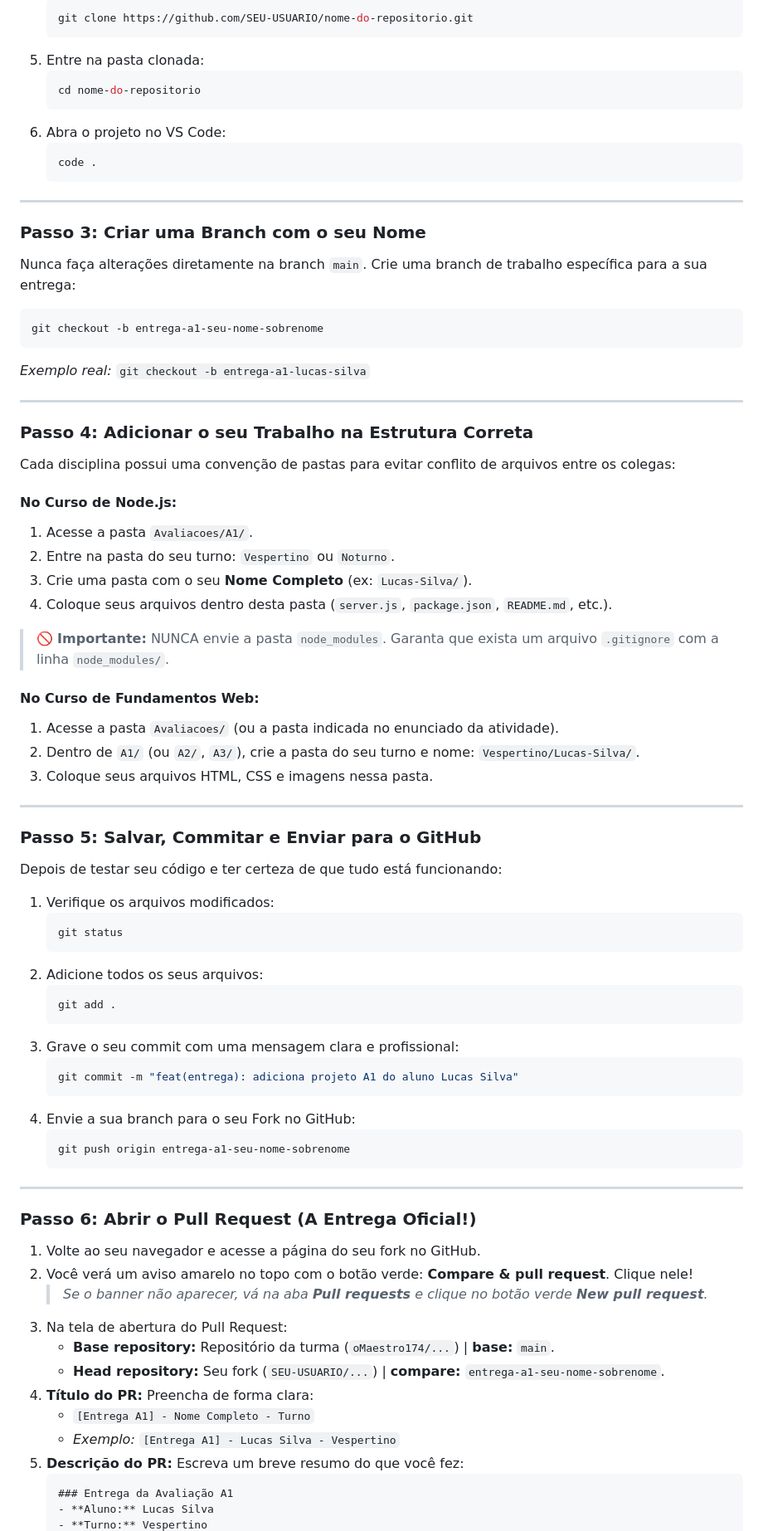
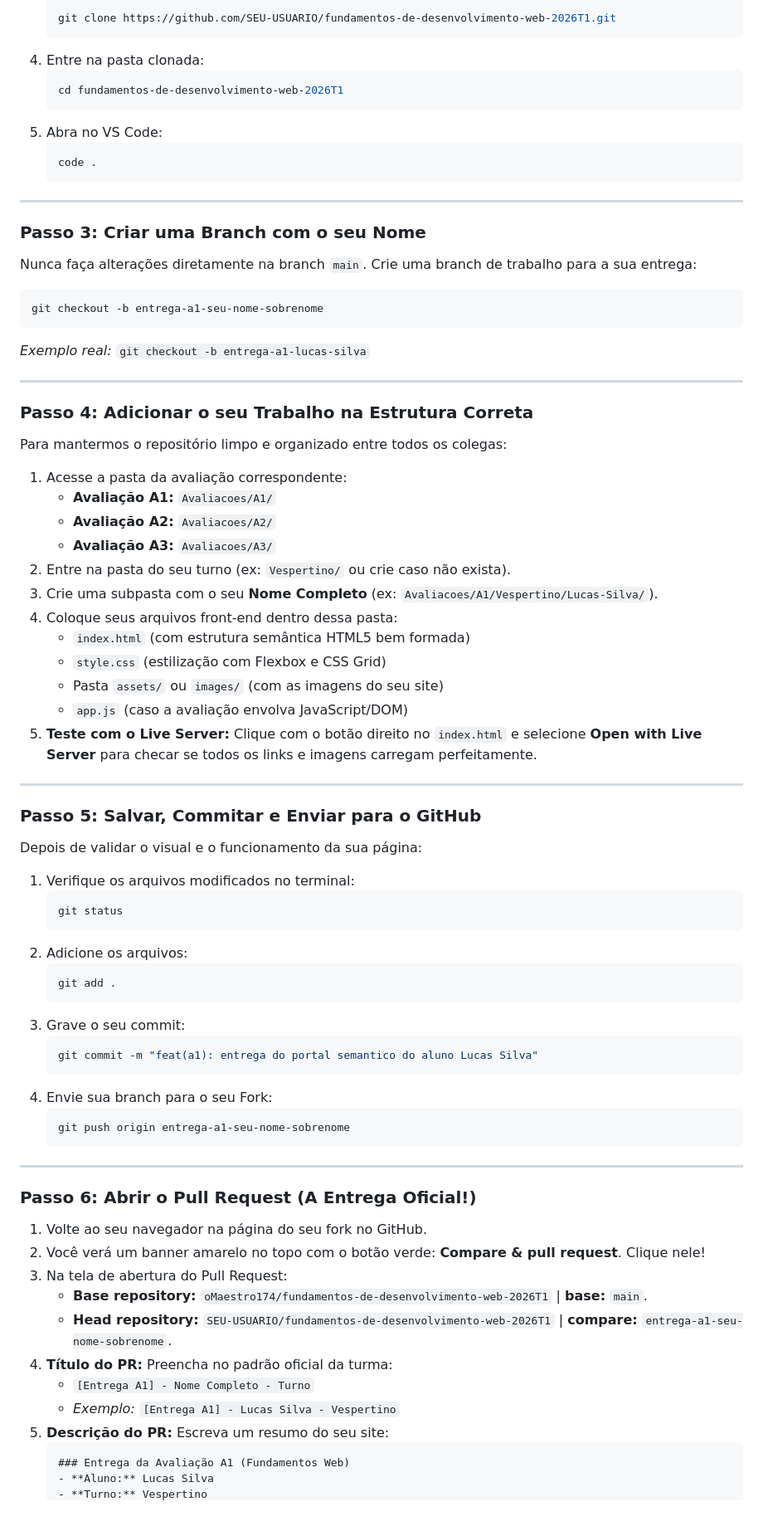
Before and after one commit to oMaestro174/fundamentos-de-desenvolvimento-web-2026T1, a Markdown page: docs/guia-passo-a-passo-fork-e-pull-request.md, the part around one of its changes. Shown at 83% size. Rendered like a GitHub page; blank space fills up the shorter version.

Commit message:
docs: customiza guia de fork e PR 100% exclusivo para Fundamentos Web (2026T1)

````diff
--- a/docs/guia-passo-a-passo-fork-e-pull-request.md
+++ b/docs/guia-passo-a-passo-fork-e-pull-request.md
@@ -72,11 +73,11 @@ Adotamos o fluxo de **Fork & Pull Request (PR)** porque:
    ```bash
-   git clone https://github.com/SEU-USUARIO/nome-do-repositorio.git
+   git clone https://github.com/SEU-USUARIO/fundamentos-de-desenvolvimento-web-2026T1.git
    ```
-5. Entre na pasta clonada:
+4. Entre na pasta clonada:
    ```bash
-   cd nome-do-repositorio
+   cd fundamentos-de-desenvolvimento-web-2026T1
    ```
-6. Abra o projeto no VS Code:
+5. Abra no VS Code:
    ```bash
    code .
    ```
@@ -84,7 +85,7 @@ Adotamos o fluxo de **Fork & Pull Request (PR)** porque:
 ---
 
 ### Passo 3: Criar uma Branch com o seu Nome
-Nunca faça alterações diretamente na branch `main`. Crie uma branch de trabalho específica para a sua entrega:
+Nunca faça alterações diretamente na branch `main`. Crie uma branch de trabalho para a sua entrega:
 
 ```bash
 git checkout -b entrega-a1-seu-nome-sobrenome
@@ -94,38 +95,39 @@ git checkout -b entrega-a1-seu-nome-sobrenome
 ---
 
 ### Passo 4: Adicionar o seu Trabalho na Estrutura Correta
-Cada disciplina possui uma convenção de pastas para evitar conflito de arquivos entre os colegas:
+Para mantermos o repositório limpo e organizado entre todos os colegas:
 
-#### No Curso de Node.js:
-1. Acesse a pasta `Avaliacoes/A1/`.
-2. Entre na pasta do seu turno: `Vespertino` ou `Noturno`.
-3. Crie uma pasta com o seu **Nome Completo** (ex: `Lucas-Silva/`).
-4. Coloque seus arquivos dentro desta pasta (`server.js`, `package.json`, `README.md`, etc.).
-> 🚫 **Importante:** NUNCA envie a pasta `node_modules`. Garanta que exista um arquivo `.gitignore` com a linha `node_modules/`.
-
-#### No Curso de Fundamentos Web:
-1. Acesse a pasta `Avaliacoes/` (ou a pasta indicada no enunciado da atividade).
-2. Dentro de `A1/` (ou `A2/`, `A3/`), crie a pasta do seu turno e nome: `Vespertino/Lucas-Silva/`.
-3. Coloque seus arquivos HTML, CSS e imagens nessa pasta.
+1. Acesse a pasta da avaliação correspondente:
+   * **Avaliação A1:** `Avaliacoes/A1/`
+   * **Avaliação A2:** `Avaliacoes/A2/`
+   * **Avaliação A3:** `Avaliacoes/A3/`
+2. Entre na pasta do seu turno (ex: `Vespertino/` ou crie caso não exista).
+3. Crie uma subpasta com o seu **Nome Completo** (ex: `Avaliacoes/A1/Vespertino/Lucas-Silva/`).
+4. Coloque seus arquivos front-end dentro dessa pasta:
+   * `index.html` (com estrutura semântica HTML5 bem formada)
+   * `style.css` (estilização com Flexbox e CSS Grid)
+   * Pasta `assets/` ou `images/` (com as imagens do seu site)
+   * `app.js` (caso a avaliação envolva JavaScript/DOM)
+5. **Teste com o Live Server:** Clique com o botão direito no `index.html` e selecione **Open with Live Server** para checar se todos os links e imagens carregam perfeitamente.
 
 ---
 
 ### Passo 5: Salvar, Commitar e Enviar para o GitHub
-Depois de testar seu código e ter certeza de que tudo está funcionando:
+Depois de validar o visual e o funcionamento da sua página:
 
-1. Verifique os arquivos modificados:
+1. Verifique os arquivos modificados no terminal:
    ```bash
    git status
    ```
-2. Adicione todos os seus arquivos:
+2. Adicione os arquivos:
    ```bash
    git add .
    ```
-3. Grave o seu commit com uma mensagem clara e profissional:
+3. Grave o seu commit:
    ```bash
-   git commit -m "feat(entrega): adiciona projeto A1 do aluno Lucas Silva"
+   git commit -m "feat(a1): entrega do portal semantico do aluno Lucas Silva"
    ```
-4. Envie a sua branch para o seu Fork no GitHub:
+4. Envie sua branch para o seu Fork:
    ```bash
    git push origin entrega-a1-seu-nome-sobrenome
    ```
@@ -133,17 +135,16 @@ Depois de testar seu código e ter certeza de que tudo está funcionando:
 ---
 
 ### Passo 6: Abrir o Pull Request (A Entrega Oficial!)
-1. Volte ao seu navegador e acesse a página do seu fork no GitHub.
-2. Você verá um aviso amarelo no topo com o botão verde: **Compare & pull request**. Clique nele!
-   > *Se o banner não aparecer, vá na aba **Pull requests** e clique no botão verde **New pull request**.*
+1. Volte ao seu navegador na página do seu fork no GitHub.
+2. Você verá um banner amarelo no topo com o botão verde: **Compare & pull request**. Clique nele!
 3. Na tela de abertura do Pull Request:
-   * **Base repository:** Repositório da turma (`oMaestro174/...`) | **base:** `main`.
-   * **Head repository:** Seu fork (`SEU-USUARIO/...`) | **compare:** `entrega-a1-seu-nome-sobrenome`.
-4. **Título do PR:** Preencha de forma clara:
+   * **Base repository:** `oMaestro174/fundamentos-de-desenvolvimento-web-2026T1` | **base:** `main`.
+   * **Head repository:** `SEU-USUARIO/fundamentos-de-desenvolvimento-web-2026T1` | **compare:** `entrega-a1-seu-nome-sobrenome`.
+4. **Título do PR:** Preencha no padrão oficial da turma:
    * `[Entrega A1] - Nome Completo - Turno`
    * *Exemplo:* `[Entrega A1] - Lucas Silva - Vespertino`
-5. **Descrição do PR:** Escreva um breve resumo do que você fez:
+5. **Descrição do PR:** Escreva um resumo do seu site:
    ```markdown
-   ### Entrega da Avaliação A1
+   ### Entrega da Avaliação A1 (Fundamentos Web)
    - **Aluno:** Lucas Silva
    - **Turno:** Vespertino
````
Also changed, not shown: other parts of docs/guia-passo-a-passo-fork-e-pull-request.md (+41 -51 lines).
